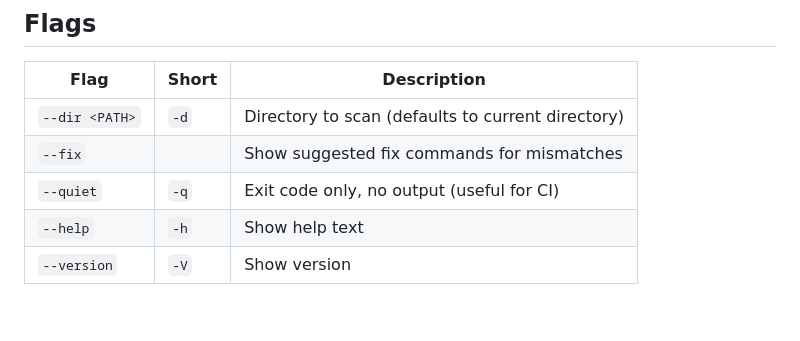
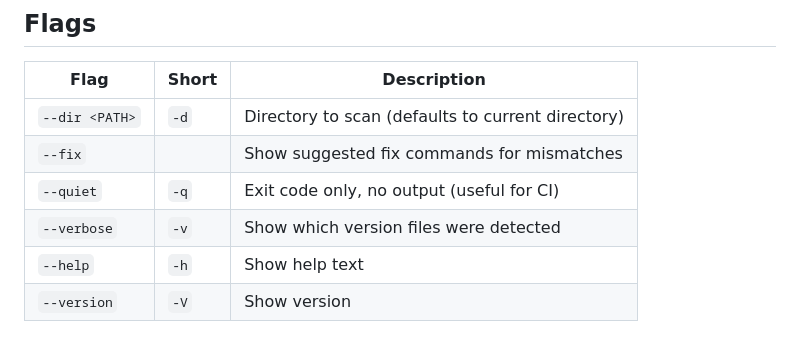
Before and after one commit to iamkorun/viscacha, a Markdown page: README.md, the part around one of its changes. Drawn GitHub-style; blank space fills up the shorter version.

Commit message:
docs: add --verbose flag to README and GIF placeholder

```diff
--- a/README.md
+++ b/README.md
@@ -172,6 +174,7 @@ viscacha understands these constraint formats (commonly found in `package.json`
 | `--dir <PATH>` | `-d` | Directory to scan (defaults to current directory) |
 | `--fix` | | Show suggested fix commands for mismatches |
 | `--quiet` | `-q` | Exit code only, no output (useful for CI) |
+| `--verbose` | `-v` | Show which version files were detected |
 | `--help` | `-h` | Show help text |
 | `--version` | `-V` | Show version |
 
```
Also changed, not shown: other parts of README.md (+2 -0 lines).
